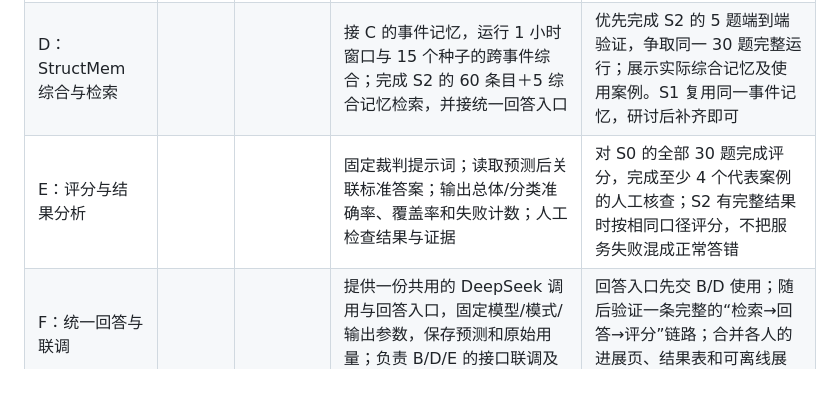
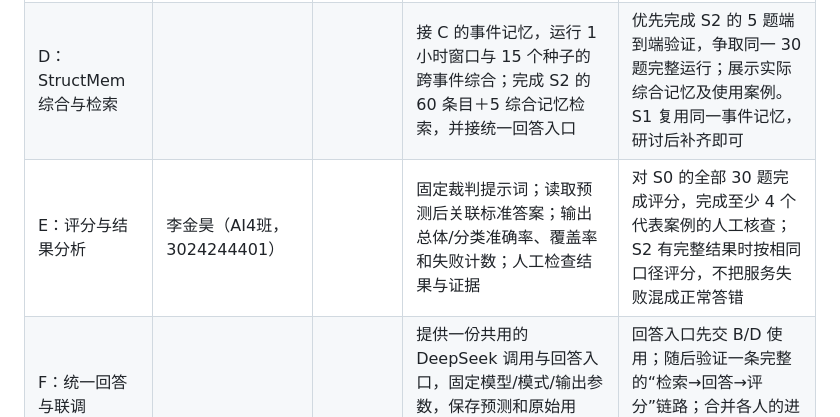
Before and after one commit to YaoYang-123456/NLP-2026-Team08-Structured-Memory, a Markdown page: docs/project-plan.md, the part around the change. GitHub-like rendering; blank space fills up the shorter version.

Commit message:
docs: 李金昊认领E评分与结果分析

```diff
--- a/docs/project-plan.md
+++ b/docs/project-plan.md
@@ -109,7 +109,7 @@ API 继续按几十元总预算考虑，首次试跑约 5 元作为量级参考
 | B：S0 普通检索基线 |  |  | 原始对话分块、嵌入、top-60 检索；接入 F 的统一回答入口；保存检索证据与逐题结果 | 5 题先跑通，随后完整运行固定 30 题；提交命令、配置、结果文件和至少 1 个有代表性的案例 |
 | C：StructMem 事件记忆 |  |  | 复用上游的事实/关系双路抽取、事件绑定和入库；对齐预处理与 CPU/GPU 配置；交付 D 可直接读取的事件记忆 | 先交一个完整 session 的记忆样例，再交开发会话的完整记忆；记录条目数和抽取失败，展示原始消息如何对应记忆，不能只导入未运行 |
 | D：StructMem 综合与检索 |  |  | 接 C 的事件记忆，运行 1 小时窗口与 15 个种子的跨事件综合；完成 S2 的 60 条目＋5 综合记忆检索，并接统一回答入口 | 优先完成 S2 的 5 题端到端验证，争取同一 30 题完整运行；展示实际综合记忆及使用案例。S1 复用同一事件记忆，研讨后补齐即可 |
-| E：评分与结果分析 |  |  | 固定裁判提示词；读取预测后关联标准答案；输出总体/分类准确率、覆盖率和失败计数；人工检查结果与证据 | 对 S0 的全部 30 题完成评分，完成至少 4 个代表案例的人工核查；S2 有完整结果时按相同口径评分，不把服务失败混成正常答错 |
+| E：评分与结果分析 | 李金昊（AI4班，3024244401） |  | 固定裁判提示词；读取预测后关联标准答案；输出总体/分类准确率、覆盖率和失败计数；人工检查结果与证据 | 对 S0 的全部 30 题完成评分，完成至少 4 个代表案例的人工核查；S2 有完整结果时按相同口径评分，不把服务失败混成正常答错 |
 | F：统一回答与联调 |  |  | 提供一份共用的 DeepSeek 调用与回答入口，固定模型/模式/输出参数，保存预测和原始用量；负责 B/D/E 的接口联调及研讨材料合并 | 回答入口先交 B/D 使用；随后验证一条完整的“检索→回答→评分”链路；合并各人的进展页、结果表和可离线展示的样例 |
 
 建议编辑范围：A 负责 `scripts/prepare_locomo.py`、`configs/locomo-smoke.json` 和环境说明；B 负责 `src/flat_rag.py`；C 负责 `src/structmem_build.py`；D 负责 `src/structmem_retrieve.py`；E 负责 `scripts/evaluate.py` 和结果分析；F 负责 `src/llm_client.py`、`scripts/run_qa.py` 与联调说明。文件按实际需要创建，认领时可沿用已有代码调整路径，不预建通用框架。
```
